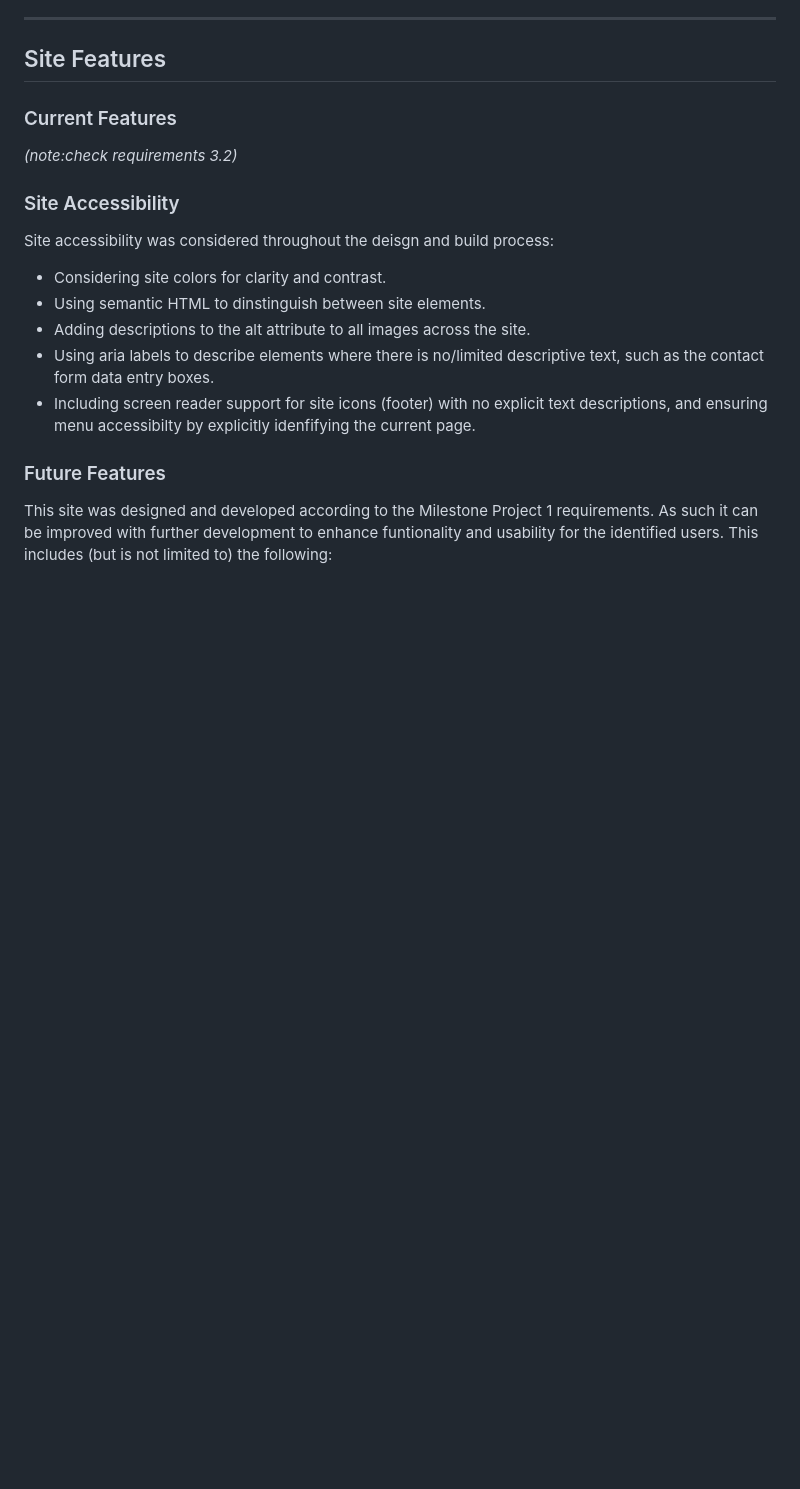
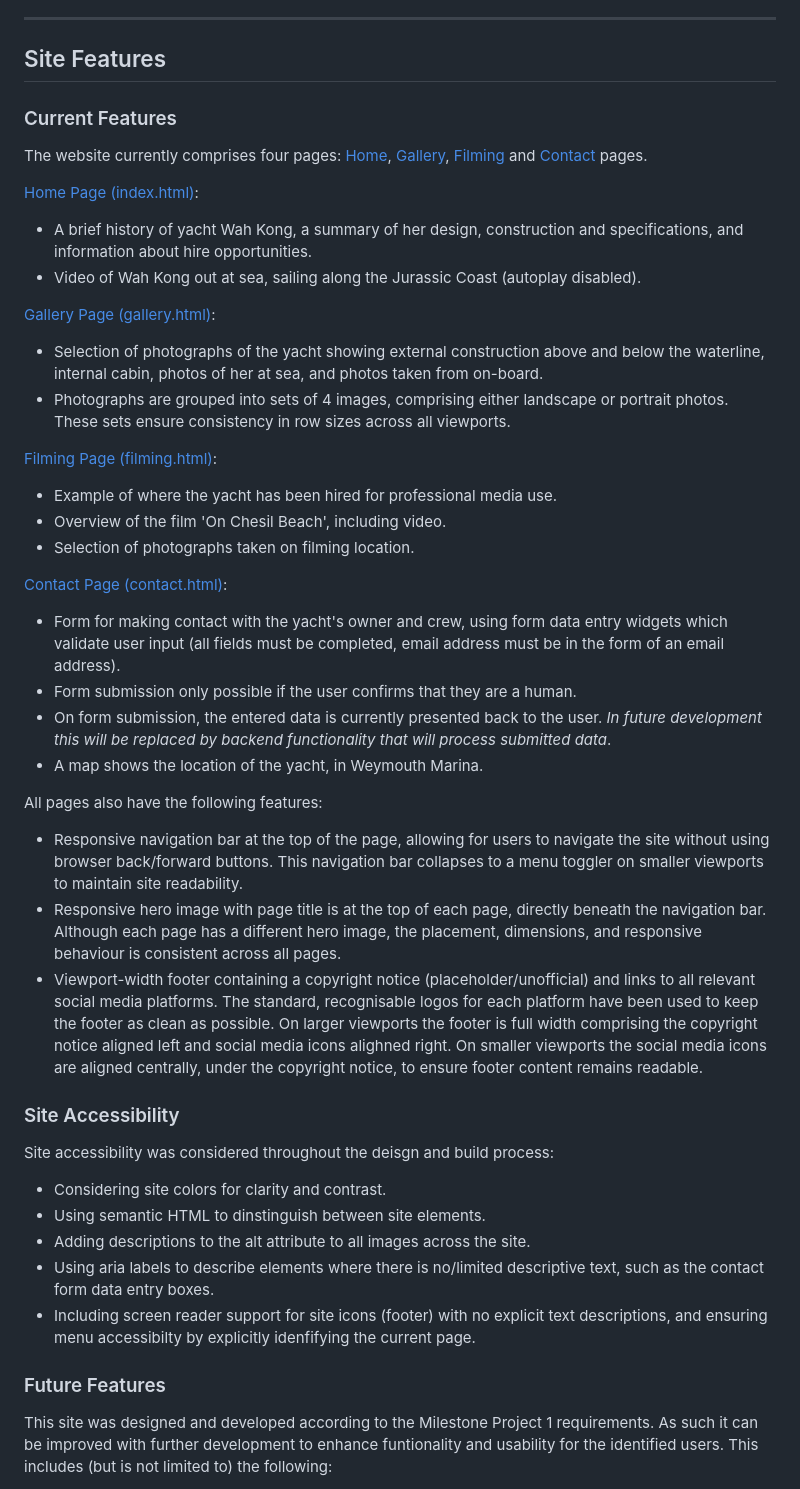
Before and after one commit to mikiburgess/MP1-Wah-Kong, a Markdown page: README.MD, the part around the change. Drawn GitHub-style; blank space fills up the shorter version.

Commit message:
Add Current Features section

```diff
--- a/README.MD
+++ b/README.MD
@@ -143,7 +143,32 @@ These colors were added as variables to the stylesheet to allow for easy reuse t
 
 ## Site Features
 ### Current Features
-*(note:check requirements 3.2)*
+The website currently comprises four pages: [Home](https://mikiburgess.github.io/MP1-Wah-Kong/index.html), [Gallery](https://mikiburgess.github.io/MP1-Wah-Kong/gallery.html), [Filming](https://mikiburgess.github.io/MP1-Wah-Kong/filming.html) and [Contact](https://mikiburgess.github.io/MP1-Wah-Kong/contact.html) pages.
+
+
+[Home Page (index.html)](https://mikiburgess.github.io/MP1-Wah-Kong/index.html):
+- A brief history of yacht Wah Kong, a summary of her design, construction and specifications, and information about hire opportunities.
+- Video of Wah Kong out at sea, sailing along the Jurassic Coast (autoplay disabled).
+
+[Gallery Page (gallery.html)](https://mikiburgess.github.io/MP1-Wah-Kong/gallery.html):
+- Selection of photographs of the yacht showing external construction above and below the waterline, internal cabin, photos of her at sea, and photos taken from on-board.
+- Photographs are grouped into sets of 4 images, comprising either landscape or portrait photos. These sets ensure consistency in row sizes across all viewports.
+
+[Filming Page (filming.html)](https://mikiburgess.github.io/MP1-Wah-Kong/filming.html):
+- Example of where the yacht has been hired for professional media use.
+- Overview of the film 'On Chesil Beach', including video.
+- Selection of photographs taken on filming location.
+
+[Contact Page (contact.html)](https://mikiburgess.github.io/MP1-Wah-Kong/contact.html):
+- Form for making contact with the yacht's owner and crew, using form data entry widgets which validate user input (all fields must be completed, email address must be in the form of an email address).
+- Form submission only possible if the user confirms that they are a human.
+- On form submission, the entered data is currently presented back to the user. *In future development this will be replaced by backend functionality that will process submitted data*.
+- A map shows the location of the yacht, in Weymouth Marina.
+
+All pages also have the following features:
+- Responsive navigation bar at the top of the page, allowing for users to navigate the site without using browser back/forward buttons. This navigation bar collapses to a menu toggler on smaller viewports to maintain site readability.
+- Responsive hero image with page title is at the top of each page, directly beneath the navigation bar. Although each page has a different hero image, the placement, dimensions, and responsive behaviour is consistent across all pages.
+- Viewport-width footer containing a copyright notice (placeholder/unofficial) and links to all relevant social media platforms. The standard, recognisable logos for each platform have been used to keep the footer as clean as possible. On larger viewports the footer is full width comprising the copyright notice aligned left and social media icons alighned right. On smaller viewports the social media icons are aligned centrally, under the copyright notice, to ensure footer content remains readable.
 
 ### Site Accessibility
 Site accessibility was considered throughout the deisgn and build process:
```
